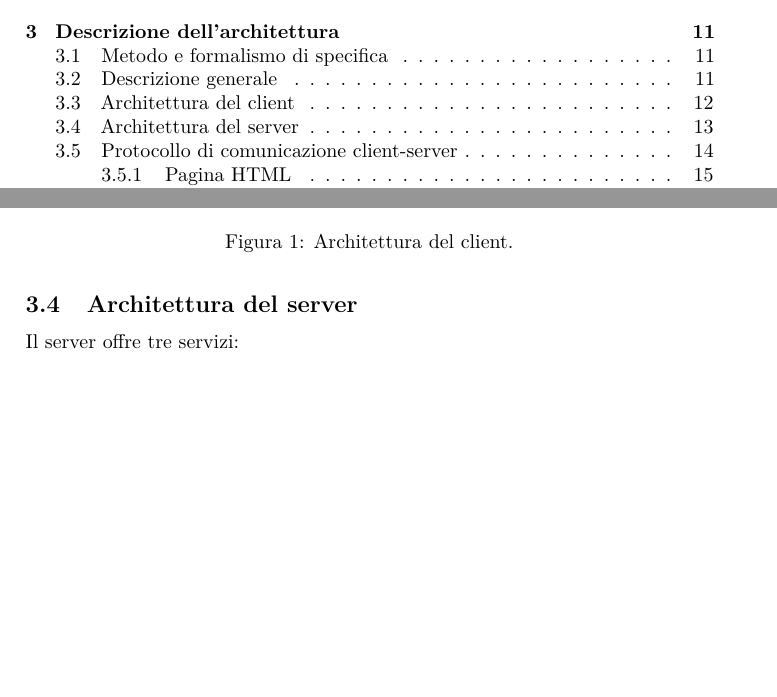
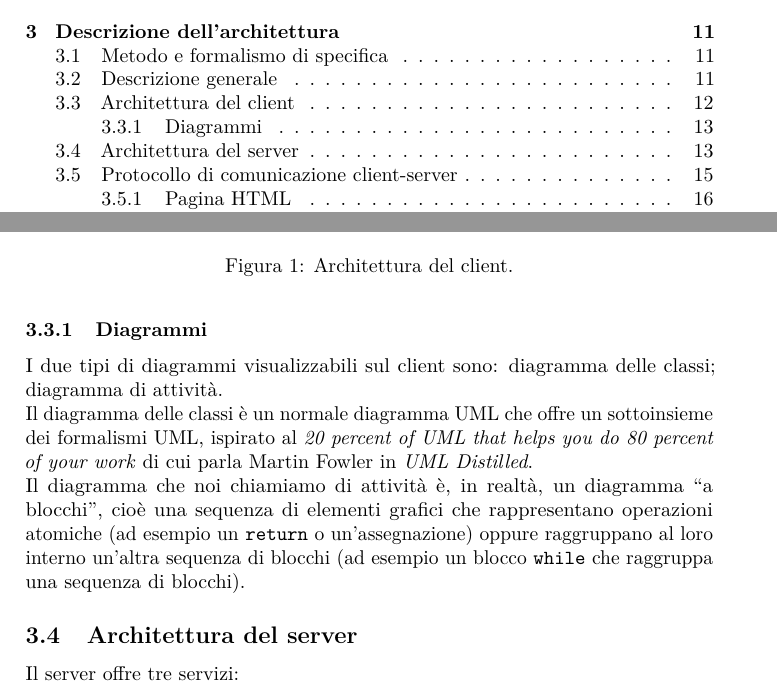
Before and after one commit to hivex-unipd/swedesigner-doc, a LaTeX document (doc/Esterni/Specifica_tecnica/Specifica_tecnica_1_0_0.tex, which reads doc/Esterni/Specifica_tecnica/tex/arch.tex): two parts of pages 3 and 13 of 64, joined at a grey line, cut so that both start at the same text, the shorter picture padded with empty space. Compiled offline with pdfLaTeX.

Commit message:
architettura -> diagrammi

```diff
--- a/doc/Esterni/Specifica_tecnica/Specifica_tecnica_1_0_0.tex
+++ b/doc/Esterni/Specifica_tecnica/Specifica_tecnica_1_0_0.tex
@@ -6,7 +6,7 @@
 \version{1.0.0}
 \creaz{15 febbraio 2017}
 \author{\ALL}
-\supervisor{\GG}
+\supervisor{\MM}
 \uso{esterno}
 \dest{\ALL}
 \title{Specifica Tecnica}
--- a/doc/Esterni/Specifica_tecnica/tex/arch.tex
+++ b/doc/Esterni/Specifica_tecnica/tex/arch.tex
@@ -81,6 +81,13 @@ L'architettura del client è suddivisa in tre moduli, come in figura \ref{fig:cl
 	\caption{Architettura del client.}
 \end{figure}
 
+\subsubsection{Diagrammi}
+I due tipi di diagrammi visualizzabili sul client sono: diagramma delle classi; diagramma di attività.
+
+Il diagramma delle classi è un normale diagramma UML che offre un sottoinsieme dei formalismi UML, ispirato al \emph{20 percent of UML that helps you do 80 percent of your work} di cui parla Martin Fowler in \emph{UML Distilled}.
+
+Il diagramma che noi chiamiamo di attività è, in realtà, un diagramma ``a blocchi'', cioè una sequenza di elementi grafici che rappresentano operazioni atomiche (ad esempio un \texttt{return} o un'assegnazione) oppure raggruppano al loro interno un'altra sequenza di blocchi (ad esempio un blocco \texttt{while} che raggruppa una sequenza di blocchi).
+
 
 
 \subsection{Architettura del server} \label{sec:arch_server}
```
Also changed, not shown: doc/Esterni/Analisi_dei_requisiti/diario.tex (+3 -0 lines).
